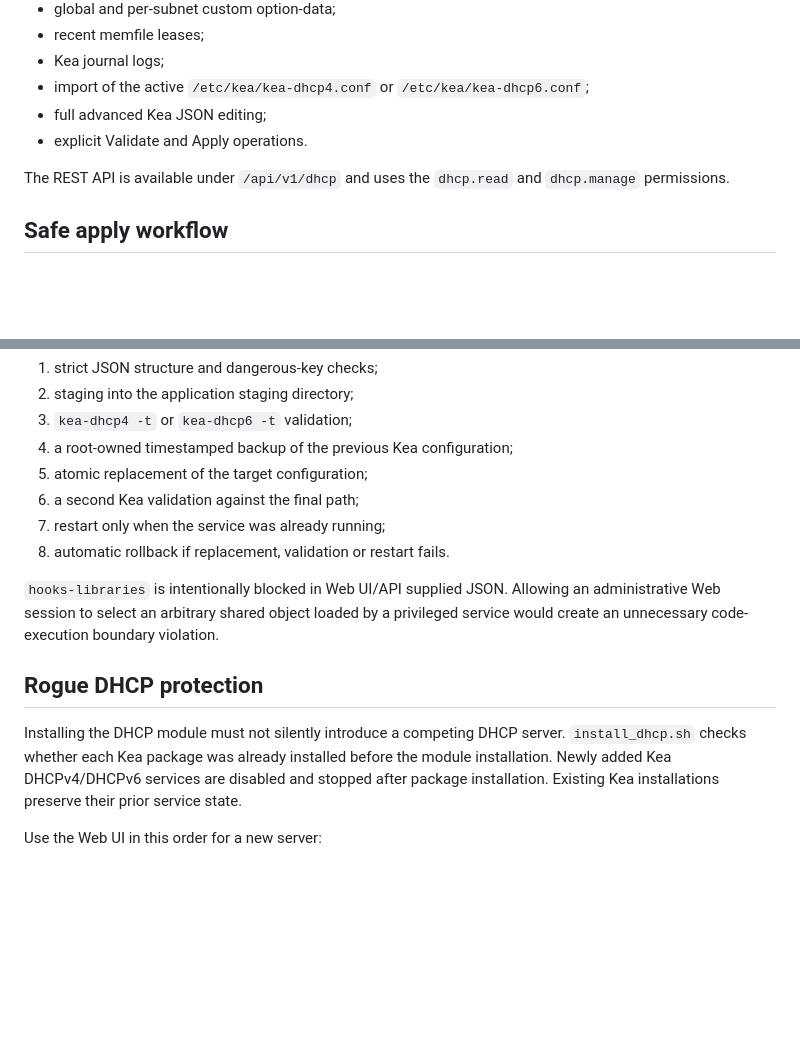
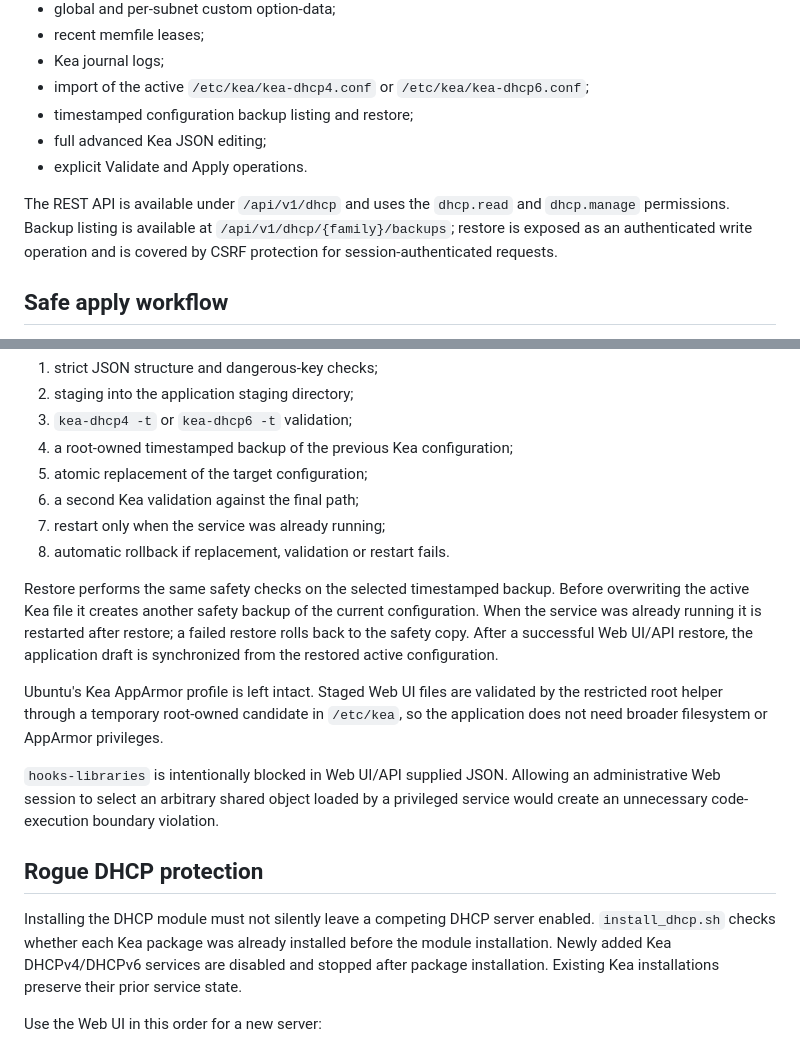
Before and after one commit to chmajster/HomeLAB-DNS, a Markdown page: docs/DHCP.md, 2 parts joined by grey strips. Drawn GitHub-style; blank space fills up the shorter version.

Commit message:
Document DHCP backup and restore workflow

```diff
--- a/docs/DHCP.md
+++ b/docs/DHCP.md
@@ -20,10 +20,11 @@ The `/dhcp` page provides:
 - recent memfile leases;
 - Kea journal logs;
 - import of the active `/etc/kea/kea-dhcp4.conf` or `/etc/kea/kea-dhcp6.conf`;
+- timestamped configuration backup listing and restore;
 - full advanced Kea JSON editing;
 - explicit Validate and Apply operations.
 
-The REST API is available under `/api/v1/dhcp` and uses the `dhcp.read` and `dhcp.manage` permissions.
+The REST API is available under `/api/v1/dhcp` and uses the `dhcp.read` and `dhcp.manage` permissions. Backup listing is available at `/api/v1/dhcp/{family}/backups`; restore is exposed as an authenticated write operation and is covered by CSRF protection for session-authenticated requests.
 
 ## Safe apply workflow
 
@@ -40,11 +41,15 @@ Apply performs:
 7. restart only when the service was already running;
 8. automatic rollback if replacement, validation or restart fails.
 
+Restore performs the same safety checks on the selected timestamped backup. Before overwriting the active Kea file it creates another safety backup of the current configuration. When the service was already running it is restarted after restore; a failed restore rolls back to the safety copy. After a successful Web UI/API restore, the application draft is synchronized from the restored active configuration.
+
+Ubuntu's Kea AppArmor profile is left intact. Staged Web UI files are validated by the restricted root helper through a temporary root-owned candidate in `/etc/kea`, so the application does not need broader filesystem or AppArmor privileges.
+
 `hooks-libraries` is intentionally blocked in Web UI/API supplied JSON. Allowing an administrative Web session to select an arbitrary shared object loaded by a privileged service would create an unnecessary code-execution boundary violation.
 
 ## Rogue DHCP protection
 
-Installing the DHCP module must not silently introduce a competing DHCP server. `install_dhcp.sh` checks whether each Kea package was already installed before the module installation. Newly added Kea DHCPv4/DHCPv6 services are disabled and stopped after package installation. Existing Kea installations preserve their prior service state.
+Installing the DHCP module must not silently leave a competing DHCP server enabled. `install_dhcp.sh` checks whether each Kea package was already installed before the module installation. Newly added Kea DHCPv4/DHCPv6 services are disabled and stopped after package installation. Existing Kea installations preserve their prior service state.
 
 Use the Web UI in this order for a new server:
 
```
